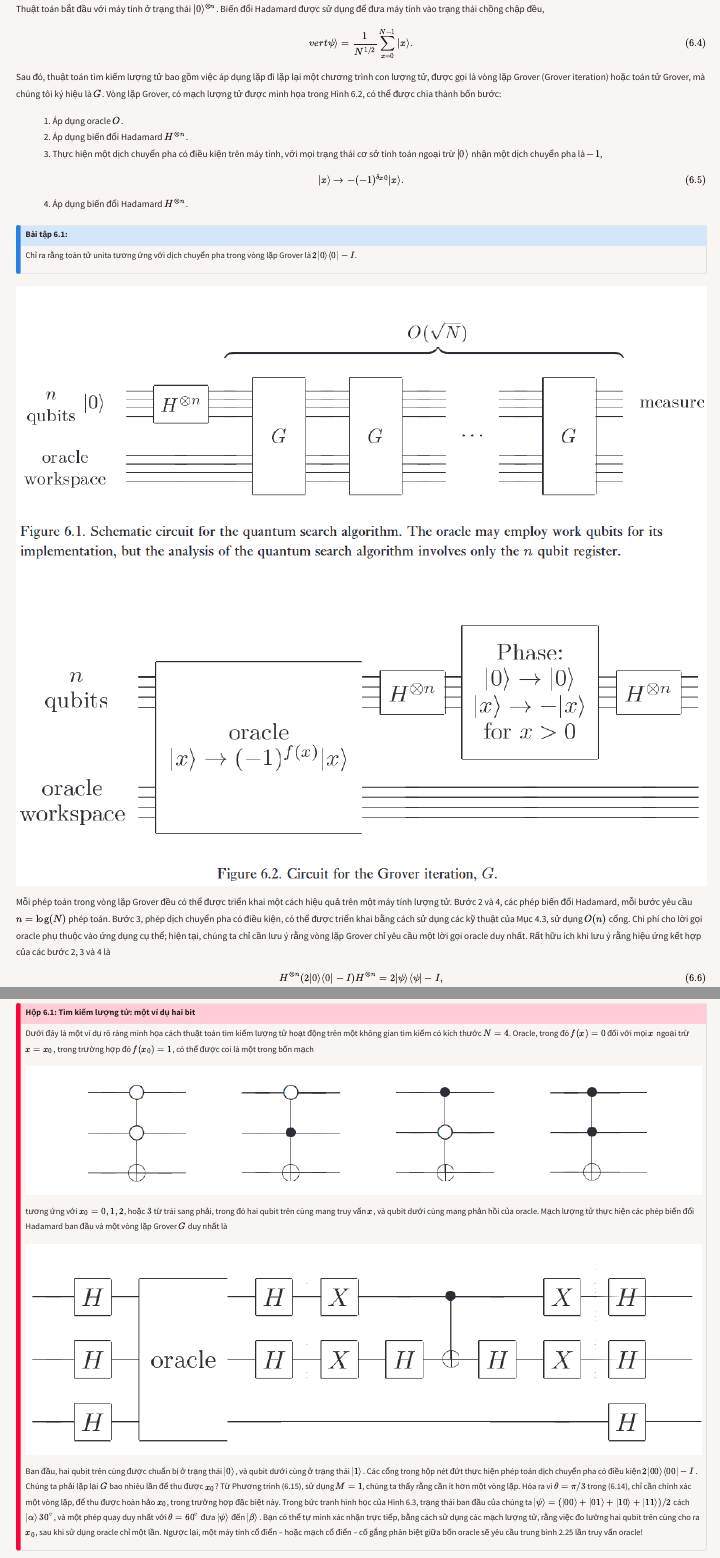
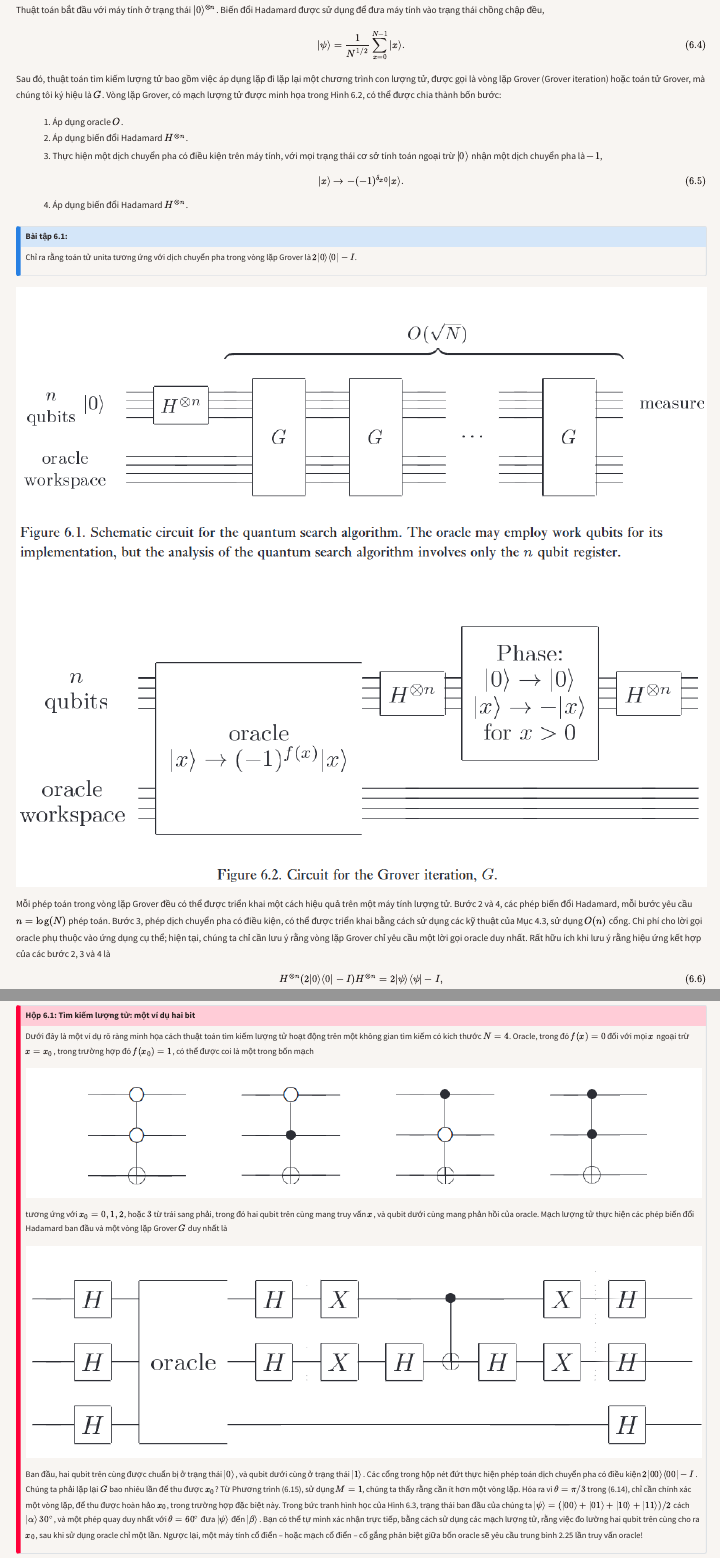
Before and after one commit to TgX-2/quantumcomputation, a Quarto document (note/quantumsearchalgorithms/1.qmd): the page in a window 1100 px wide, from 1990 px down before the commit and from 2000 px down after it, so that both start at the same text, and a second part further down, joined at a grey line. Rendered offline with R 4.5, knitr and Pandoc in place of Quarto, with nearby package versions; the code chunks are not run, so their results and figures are left out; menus at the side of the page are left out.

Commit message:
hieudinh-6-21112026

```diff
--- a/note/quantumsearchalgorithms/1.qmd
+++ b/note/quantumsearchalgorithms/1.qmd
@@ -102,7 +104,7 @@ Về mặt sơ đồ, thuật toán tìm kiếm hoạt động như được th
 Thuật toán bắt đầu với máy tính ở trạng thái $\vert{}0\rangle^{\otimes n}$. Biến đổi Hadamard được sử dụng để đưa máy tính vào trạng thái chồng chập đều,
 
 $$
-vert{}\psi\rangle = \frac{1}{N^{1/2}} \sum_{x=0}^{N-1} \vert{}x\rangle. \tag{6.4}
+\vert{}\psi\rangle = \frac{1}{N^{1/2}} \sum_{x=0}^{N-1} \vert{}x\rangle. \tag{6.4}
 $$
 
 Sau đó, thuật toán tìm kiếm lượng tử bao gồm việc áp dụng lặp đi lặp lại một chương trình con lượng tử, được gọi là vòng lặp Grover (Grover iteration) hoặc toán tử Grover, mà chúng tôi ký hiệu là $G$. Vòng lặp Grover, có mạch lượng tử được minh họa trong Hình 6.2, có thể được chia thành bốn bước:
```
Also changed, not shown: note/quantumsearchalgorithms/1.qmd (4 more changed lines), 177 other files.
